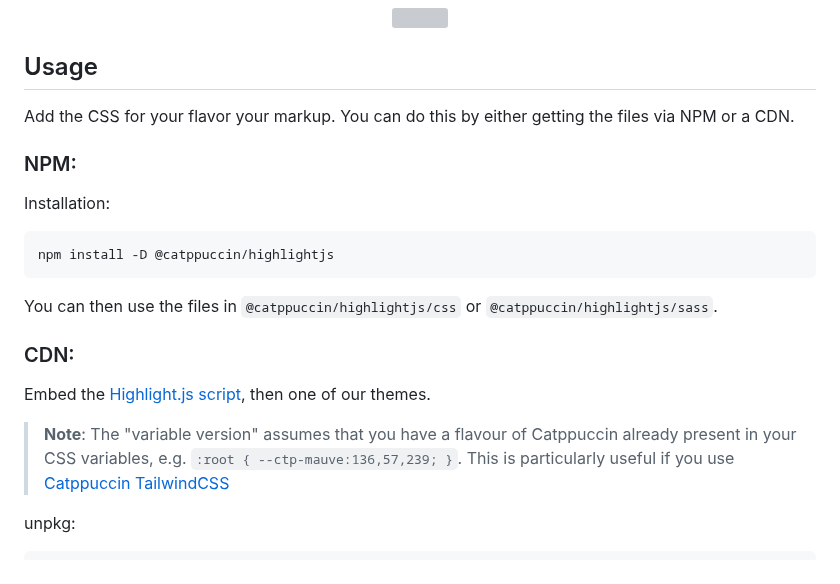
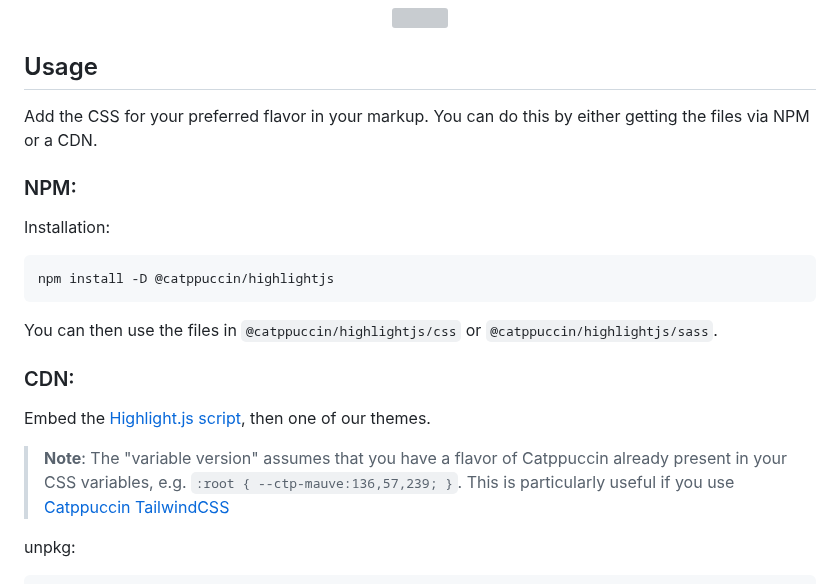
Before and after one commit to catppuccin/highlightjs, a Markdown page: README.md, the part around the change. Drawn GitHub-style; grey boxes are pictures that could not be loaded.

Commit message:
docs: fix typos

```diff
--- a/README.md
+++ b/README.md
@@ -17,7 +17,7 @@
 
 ## Usage
 
-Add the CSS for your flavor your markup. You can do this by either getting the files via NPM or a CDN.
+Add the CSS for your preferred flavor in your markup. You can do this by either getting the files via NPM or a CDN.
 
 ### NPM:
 
@@ -33,7 +33,7 @@ You can then use the files in `@catppuccin/highlightjs/css` or `@catppuccin/high
 Embed the [Highlight.js script](https://highlightjs.org/download/), then one of our themes.
 
 > **Note**:
-> The "variable version" assumes that you have a flavour of Catppuccin already present in your CSS variables, e.g. `:root { --ctp-mauve:136,57,239; }`.
+> The "variable version" assumes that you have a flavor of Catppuccin already present in your CSS variables, e.g. `:root { --ctp-mauve:136,57,239; }`.
 > This is particularly useful if you use [Catppuccin TailwindCSS](https://github.com/catppuccin/tailwindcss)
 
 unpkg:
```
